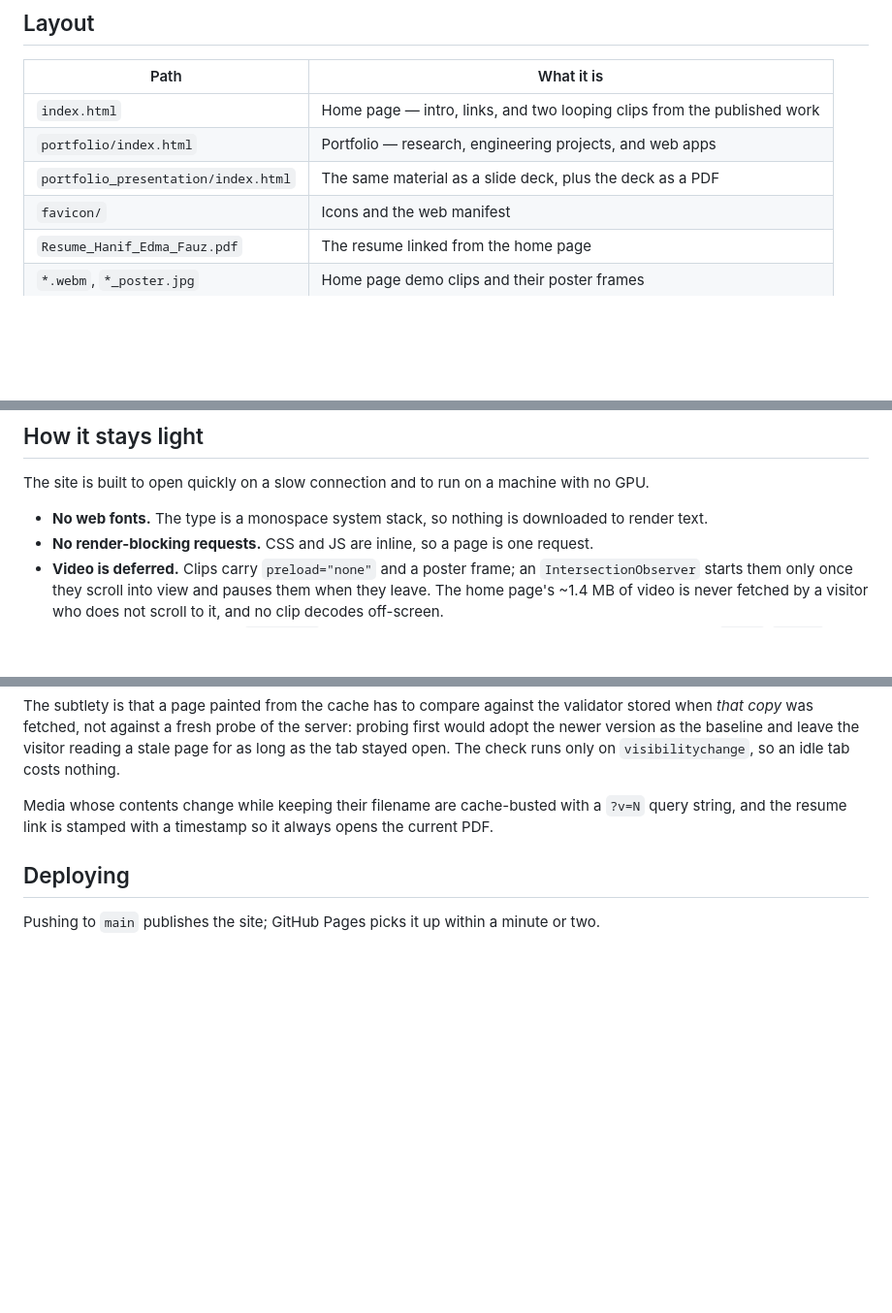
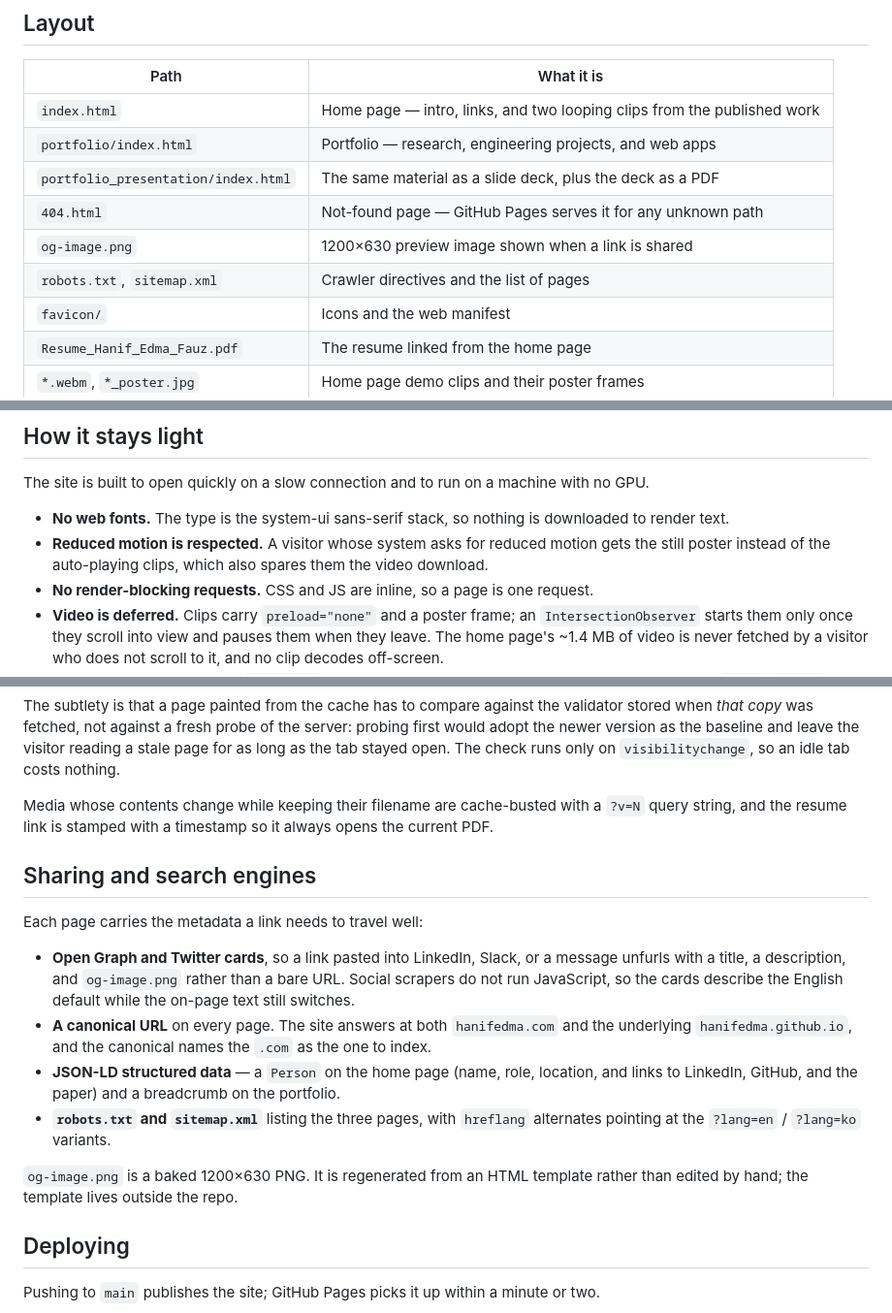
Before and after one commit to hanifedma/hanifedma.github.io, a Markdown page: README.md, 3 parts joined by grey strips. Shown at 97% size. Rendered like a GitHub page; blank space fills up the shorter version.

Commit message:
Document the 404 page, sharing metadata and reduced-motion in the README
Co-Authored-By: Claude Opus 4.8 <noreply@anthropic.com>

```diff
--- a/README.md
+++ b/README.md
@@ -13,6 +13,9 @@ onto `hanifedma.com` by the [`CNAME`](CNAME) file.
 | `index.html` | Home page — intro, links, and two looping clips from the published work |
 | `portfolio/index.html` | Portfolio — research, engineering projects, and web apps |
 | `portfolio_presentation/index.html` | The same material as a slide deck, plus the deck as a PDF |
+| `404.html` | Not-found page — GitHub Pages serves it for any unknown path |
+| `og-image.png` | 1200×630 preview image shown when a link is shared |
+| `robots.txt`, `sitemap.xml` | Crawler directives and the list of pages |
 | `favicon/` | Icons and the web manifest |
 | `Resume_Hanif_Edma_Fauz.pdf` | The resume linked from the home page |
 | `*.webm`, `*_poster.jpg` | Home page demo clips and their poster frames |
@@ -36,7 +39,9 @@ theme, the lazy-loading clips, and the update check all behave as they do in pro
 
 The site is built to open quickly on a slow connection and to run on a machine with no GPU.
 
-- **No web fonts.** The type is a monospace system stack, so nothing is downloaded to render text.
+- **No web fonts.** The type is the system-ui sans-serif stack, so nothing is downloaded to render text.
+- **Reduced motion is respected.** A visitor whose system asks for reduced motion gets the still
+  poster instead of the auto-playing clips, which also spares them the video download.
 - **No render-blocking requests.** CSS and JS are inline, so a page is one request.
 - **Video is deferred.** Clips carry `preload="none"` and a poster frame; an `IntersectionObserver`
   starts them only once they scroll into view and pauses them when they leave. The home page's
@@ -83,6 +88,23 @@ tab stayed open. The check runs only on `visibilitychange`, so an idle tab costs
 Media whose contents change while keeping their filename are cache-busted with a `?v=N` query
 string, and the resume link is stamped with a timestamp so it always opens the current PDF.
 
+## Sharing and search engines
+
+Each page carries the metadata a link needs to travel well:
+
+- **Open Graph and Twitter cards**, so a link pasted into LinkedIn, Slack, or a message unfurls
+  with a title, a description, and `og-image.png` rather than a bare URL. Social scrapers do not
+  run JavaScript, so the cards describe the English default while the on-page text still switches.
+- **A canonical URL** on every page. The site answers at both `hanifedma.com` and the underlying
+  `hanifedma.github.io`, and the canonical names the `.com` as the one to index.
+- **JSON-LD structured data** — a `Person` on the home page (name, role, location, and links to
+  LinkedIn, GitHub, and the paper) and a breadcrumb on the portfolio.
+- **`robots.txt` and `sitemap.xml`** listing the three pages, with `hreflang` alternates pointing
+  at the `?lang=en` / `?lang=ko` variants.
+
+`og-image.png` is a baked 1200×630 PNG. It is regenerated from an HTML template rather than edited
+by hand; the template lives outside the repo.
+
 ## Deploying
 
 Pushing to `main` publishes the site; GitHub Pages picks it up within a minute or two.
```
